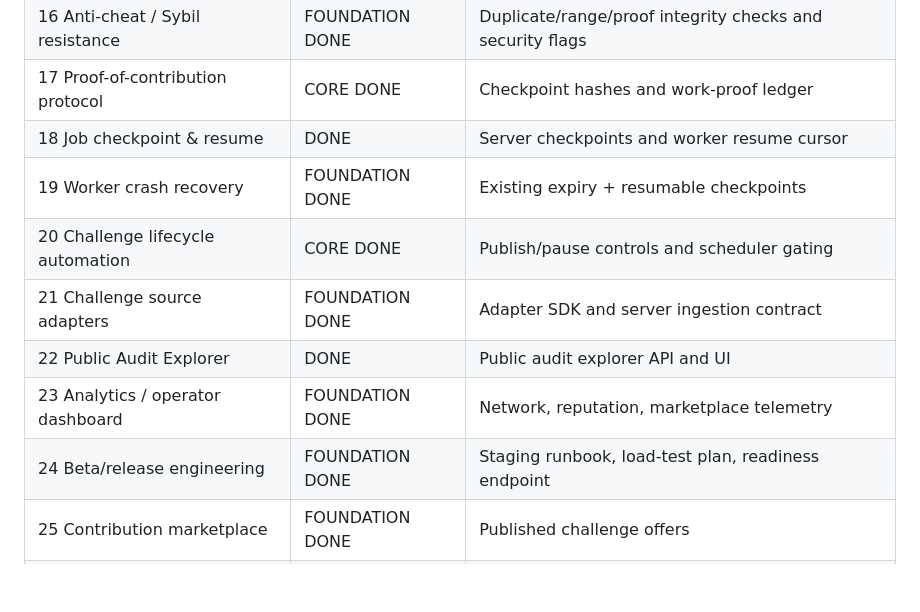
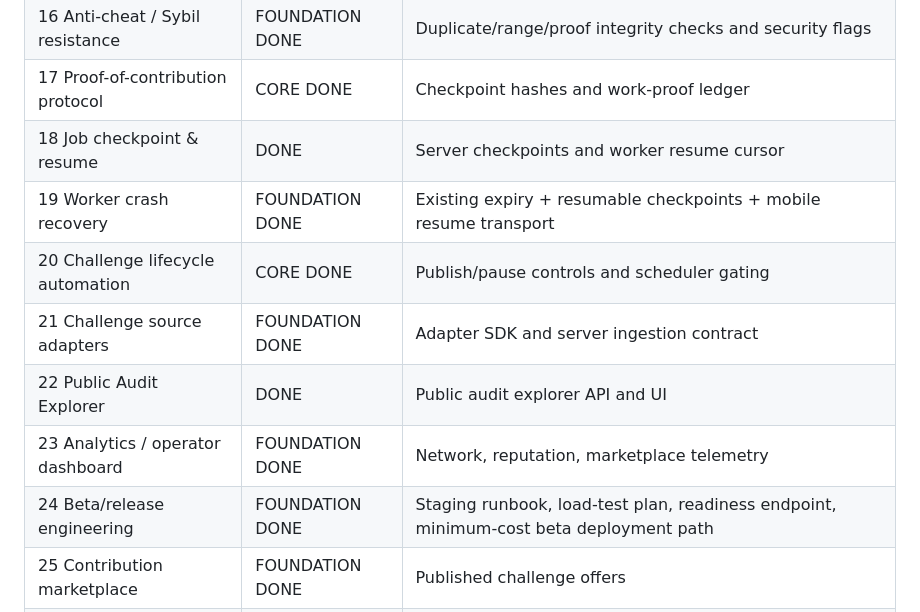
Before and after one commit to arslancyan/satoshi-hun, a Markdown page: PHASE_STATUS.md, the part around the change. Drawn GitHub-style; blank space fills up the shorter version.

Commit message:
Record mobile beta worker hardening

```diff
--- a/PHASE_STATUS.md
+++ b/PHASE_STATUS.md
@@ -28,12 +28,12 @@ Satoshi Hunt must not be presented as a live earning network until production in
 | 16 Anti-cheat / Sybil resistance | FOUNDATION DONE | Duplicate/range/proof integrity checks and security flags |
 | 17 Proof-of-contribution protocol | CORE DONE | Checkpoint hashes and work-proof ledger |
 | 18 Job checkpoint & resume | DONE | Server checkpoints and worker resume cursor |
-| 19 Worker crash recovery | FOUNDATION DONE | Existing expiry + resumable checkpoints |
+| 19 Worker crash recovery | FOUNDATION DONE | Existing expiry + resumable checkpoints + mobile resume transport |
 | 20 Challenge lifecycle automation | CORE DONE | Publish/pause controls and scheduler gating |
 | 21 Challenge source adapters | FOUNDATION DONE | Adapter SDK and server ingestion contract |
 | 22 Public Audit Explorer | DONE | Public audit explorer API and UI |
 | 23 Analytics / operator dashboard | FOUNDATION DONE | Network, reputation, marketplace telemetry |
-| 24 Beta/release engineering | FOUNDATION DONE | Staging runbook, load-test plan, readiness endpoint |
+| 24 Beta/release engineering | FOUNDATION DONE | Staging runbook, load-test plan, readiness endpoint, minimum-cost beta deployment path |
 | 25 Contribution marketplace | FOUNDATION DONE | Published challenge offers |
 | 26 Intelligent scheduler | FOUNDATION DONE | Capability + reputation scoring |
 | 27 Proof-of-Contribution Protocol | CORE DONE | Hash-chained audit + checkpoint proof records |
```
